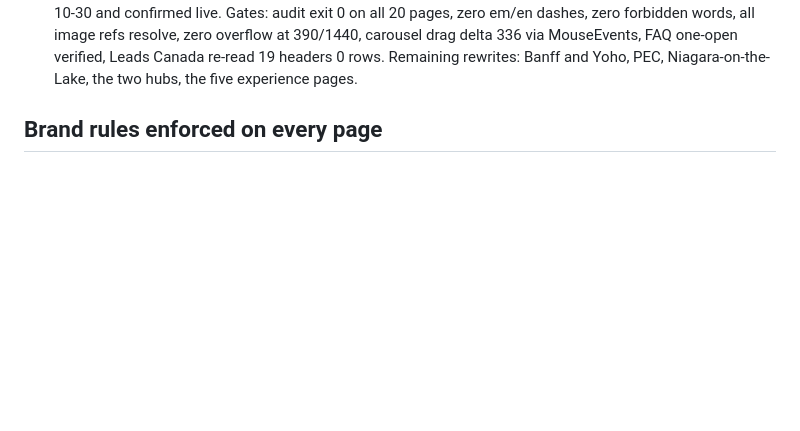
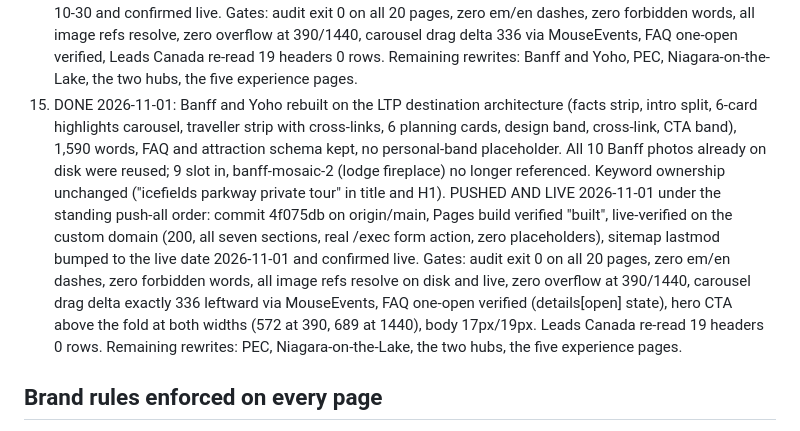
Before and after one commit to kathyhingan/luxurytourscanada, a Markdown page: README.md, the part around the change. Rendered like a GitHub page; blank space fills up the shorter version.

Commit message:
README: Banff and Yoho rewrite + push recorded (item 15)

```diff
--- a/README.md
+++ b/README.md
@@ -150,6 +150,25 @@ Rebuild after editing content: `python3 docs/build_all.py` then
     verified, Leads Canada re-read 19 headers 0 rows. Remaining rewrites:
     Banff and Yoho, PEC, Niagara-on-the-Lake, the two hubs, the five
     experience pages.
+15. DONE 2026-11-01: Banff and Yoho rebuilt on the LTP destination
+    architecture (facts strip, intro split, 6-card highlights carousel,
+    traveller strip with cross-links, 6 planning cards, design band,
+    cross-link, CTA band), 1,590 words, FAQ and attraction schema kept, no
+    personal-band placeholder. All 10 Banff photos already on disk were
+    reused; 9 slot in, banff-mosaic-2 (lodge fireplace) no longer
+    referenced. Keyword ownership unchanged ("icefields parkway private
+    tour" in title and H1). PUSHED AND LIVE 2026-11-01 under the standing
+    push-all order: commit 4f075db on origin/main, Pages build verified
+    "built", live-verified on the custom domain (200, all seven sections,
+    real /exec form action, zero placeholders), sitemap lastmod bumped to
+    the live date 2026-11-01 and confirmed live. Gates: audit exit 0 on all
+    20 pages, zero em/en dashes, zero forbidden words, all image refs
+    resolve on disk and live, zero overflow at 390/1440, carousel drag
+    delta exactly 336 leftward via MouseEvents, FAQ one-open verified
+    (details[open] state), hero CTA above the fold at both widths (572 at
+    390, 689 at 1440), body 17px/19px. Leads Canada re-read 19 headers
+    0 rows. Remaining rewrites: PEC, Niagara-on-the-Lake, the two hubs,
+    the five experience pages.
 
 ## Brand rules enforced on every page
 
```
